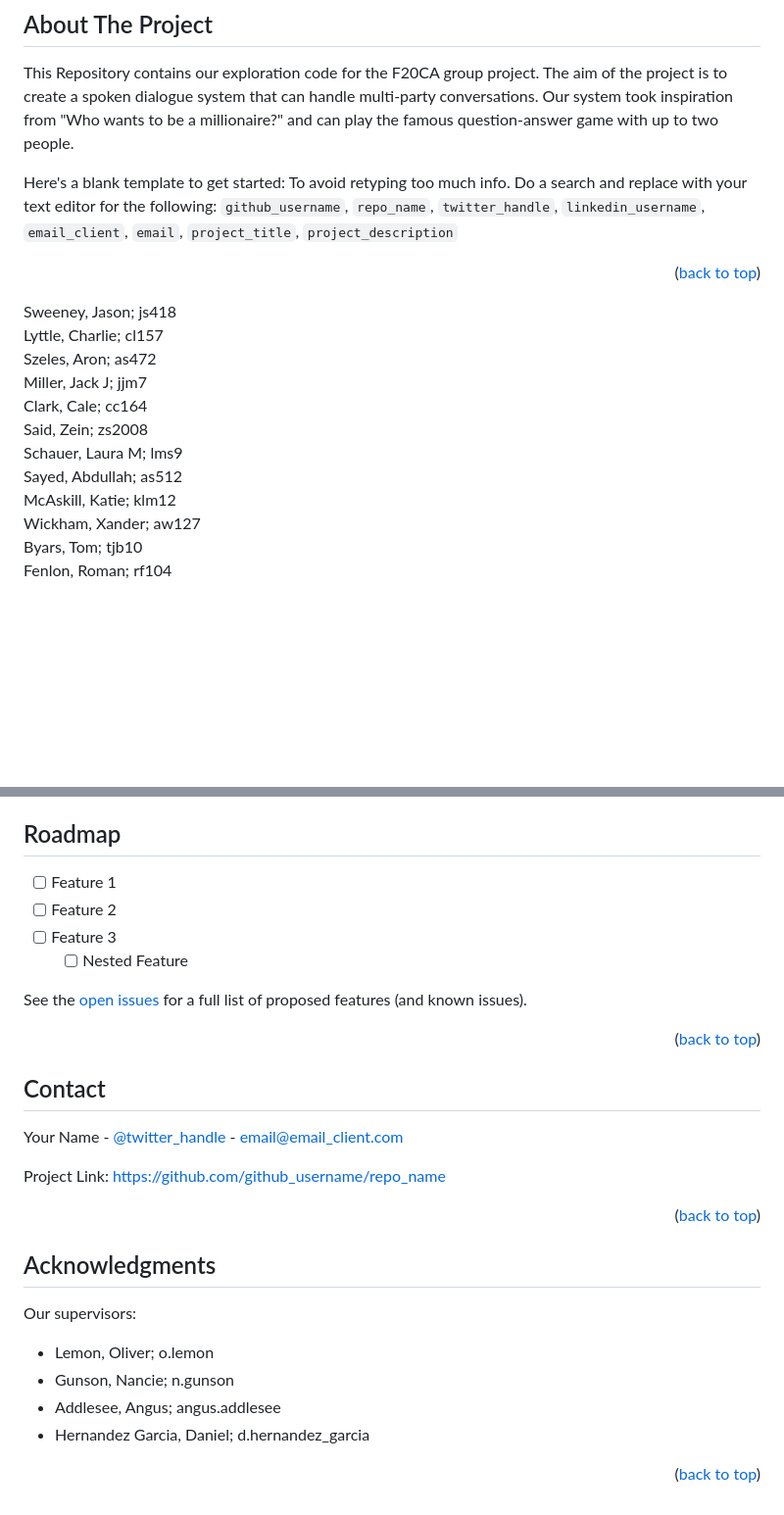
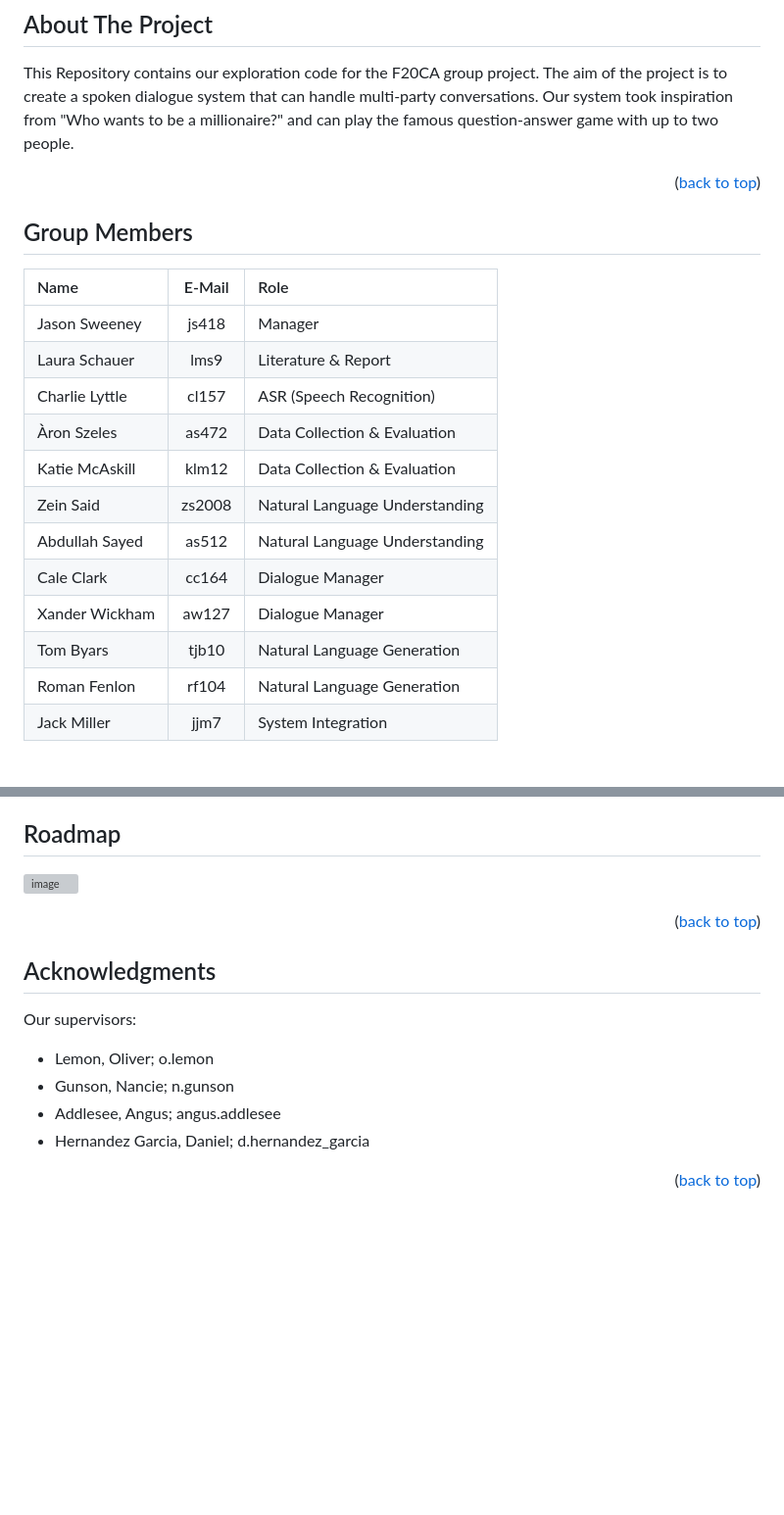
Before and after one commit to Zein2002/F20CA, a Markdown page: README.md, 2 parts joined by grey strips. Shown at 98% size. GitHub-like rendering; blank space fills up the shorter version; grey boxes are pictures that could not be loaded.

Commit message:
fixes and updates README

```diff
--- a/README.md
+++ b/README.md
@@ -63,21 +58,25 @@
 
 This Repository contains our exploration code for the F20CA group project. The aim of the project is to create a spoken dialogue system that can handle multi-party conversations. Our system took inspiration from "Who wants to be a millionaire?" and can play the famous question-answer game with up to two people.
 
-Here's a blank template to get started: To avoid retyping too much info. Do a search and replace with your text editor for the following: `github_username`, `repo_name`, `twitter_handle`, `linkedin_username`, `email_client`, `email`, `project_title`, `project_description`
 
 <p align="right">(<a href="#readme-top">back to top</a>)</p>
 
 
 <!-- GROUP MEMBERS -->
-Sweeney, Jason; js418
-Lyttle, Charlie; cl157
-Szeles, Aron; as472
-Miller, Jack J; jjm7
-Clark, Cale; cc164
-Said, Zein; zs2008
-Schauer, Laura M;  lms9
-Sayed, Abdullah; as512
-McAskill, Katie; klm12
-Wickham, Xander; aw127
-Byars, Tom; tjb10
-Fenlon, Roman; rf104
+## Group Members
+
+| Name           | E-Mail | Role                           |
+| :------------- | :----: | :----------------------------- |
+| Jason Sweeney  | js418  | Manager                        |
+| Laura Schauer  |  lms9  | Literature & Report            |
+| Charlie Lyttle | cl157  | ASR (Speech Recognition)       |
+| Àron Szeles    | as472  | Data Collection & Evaluation   |
+| Katie McAskill | klm12  | Data Collection & Evaluation   |
+| Zein Said      | zs2008 | Natural Language Understanding |
+| Abdullah Sayed | as512  | Natural Language Understanding |
+| Cale Clark     | cc164  | Dialogue Manager               |
+| Xander Wickham | aw127  | Dialogue Manager               |
+| Tom Byars      | tjb10  | Natural Language Generation    |
+| Roman Fenlon   | rf104  | Natural Language Generation    |
+| Jack Miller    |  jjm7  | System Integration             |
+
@@ -86,25 +86,9 @@ Fenlon, Roman; rf104
 <!-- ROADMAP -->
 ## Roadmap
 
-- [ ] Feature 1
-- [ ] Feature 2
-- [ ] Feature 3
-    - [ ] Nested Feature
-
-See the [open issues](https://github.com/github_username/repo_name/issues) for a full list of proposed features (and known issues).
+![image](https://media.discordapp.net/attachments/1067033040028704771/1073627793914613760/image.png?width=1440&height=728)
 
 <p align="right">(<a href="#readme-top">back to top</a>)</p>
-
-
-<!-- CONTACT -->
-## Contact
-
-Your Name - [@twitter_handle](https://twitter.com/twitter_handle) - email@email_client.com
-
-Project Link: [https://github.com/github_username/repo_name](https://github.com/github_username/repo_name)
-
-<p align="right">(<a href="#readme-top">back to top</a>)</p>
-
 
 
 <!-- ACKNOWLEDGMENTS -->
@@ -123,12 +107,12 @@ Our supervisors:
 
 <!-- MARKDOWN LINKS & IMAGES -->
 <!-- https://www.markdownguide.org/basic-syntax/#reference-style-links -->
-[contributors-shield]: https://img.shields.io/github/contributors/github_username/repo_name.svg?style=for-the-badge
+[contributors-shield]: https://img.shields.io/github/contributors/Zein2002/F20CA.svg?style=for-the-badge
 [contributors-url]: https://github.com/Zein2002/F20CA/graphs/contributors
-[forks-shield]: https://img.shields.io/github/forks/github_username/repo_name.svg?style=for-the-badge
+[forks-shield]: https://img.shields.io/github/forks/Zein2002/F20CA.svg?style=for-the-badge
 [forks-url]: https://github.com/Zein2002/F20CA/forks
-[stars-shield]: https://img.shields.io/github/stars/github_username/repo_name.svg?style=for-the-badge
+[stars-shield]: https://img.shields.io/github/stars/Zein2002/F20CA.svg?style=for-the-badge
 [stars-url]: https://github.com/Zein2002/F20CA/stargazers
-[issues-shield]: https://img.shields.io/github/issues/github_username/repo_name.svg?style=for-the-badge
+[issues-shield]: https://img.shields.io/github/issues/Zein2002/F20CA.svg?style=for-the-badge
 [issues-url]: https://github.com/Zein2002/F20CA/issues
 [product-screenshot]: https://images.pexels.com/photos/2085831/pexels-photo-2085831.jpeg?auto=compress&cs=tinysrgb&w=1260&h=750&dpr=1
```
Also changed, not shown: other parts of README.md (+7 -11 lines).
